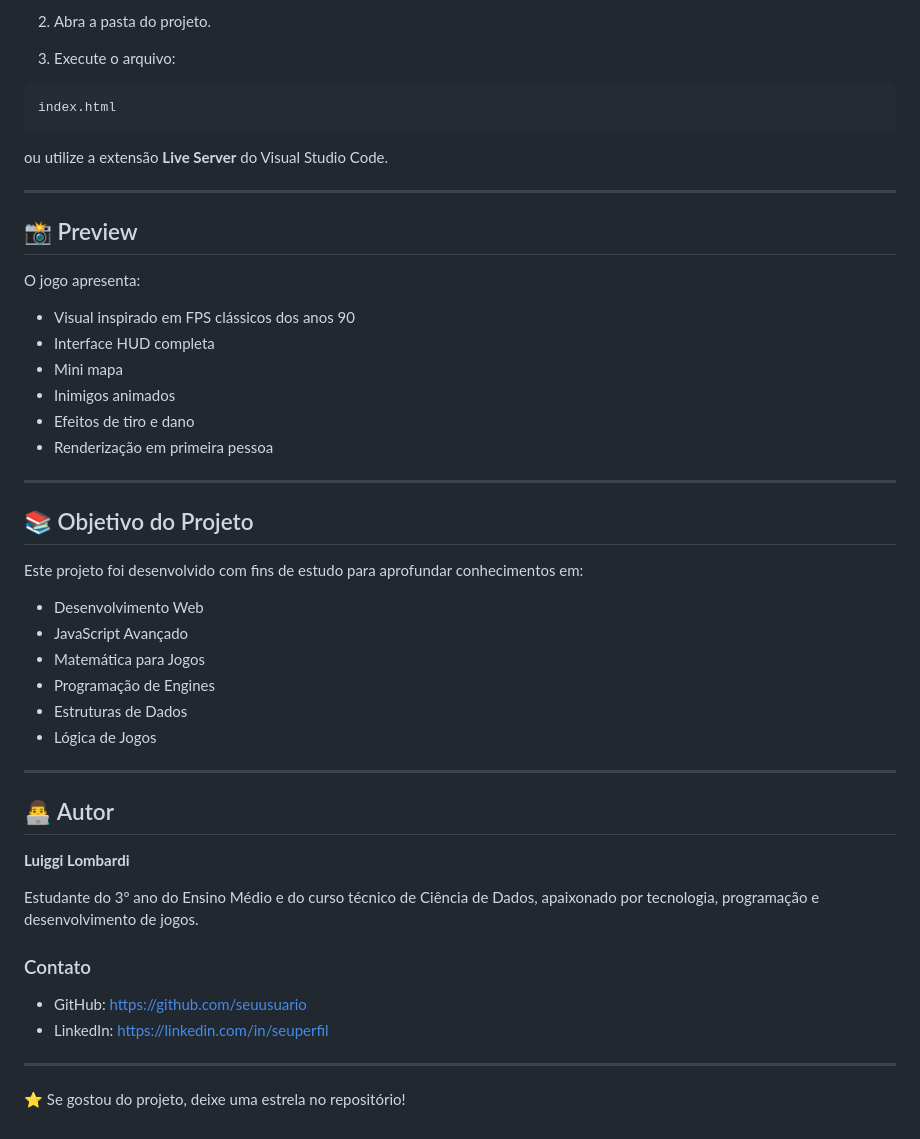
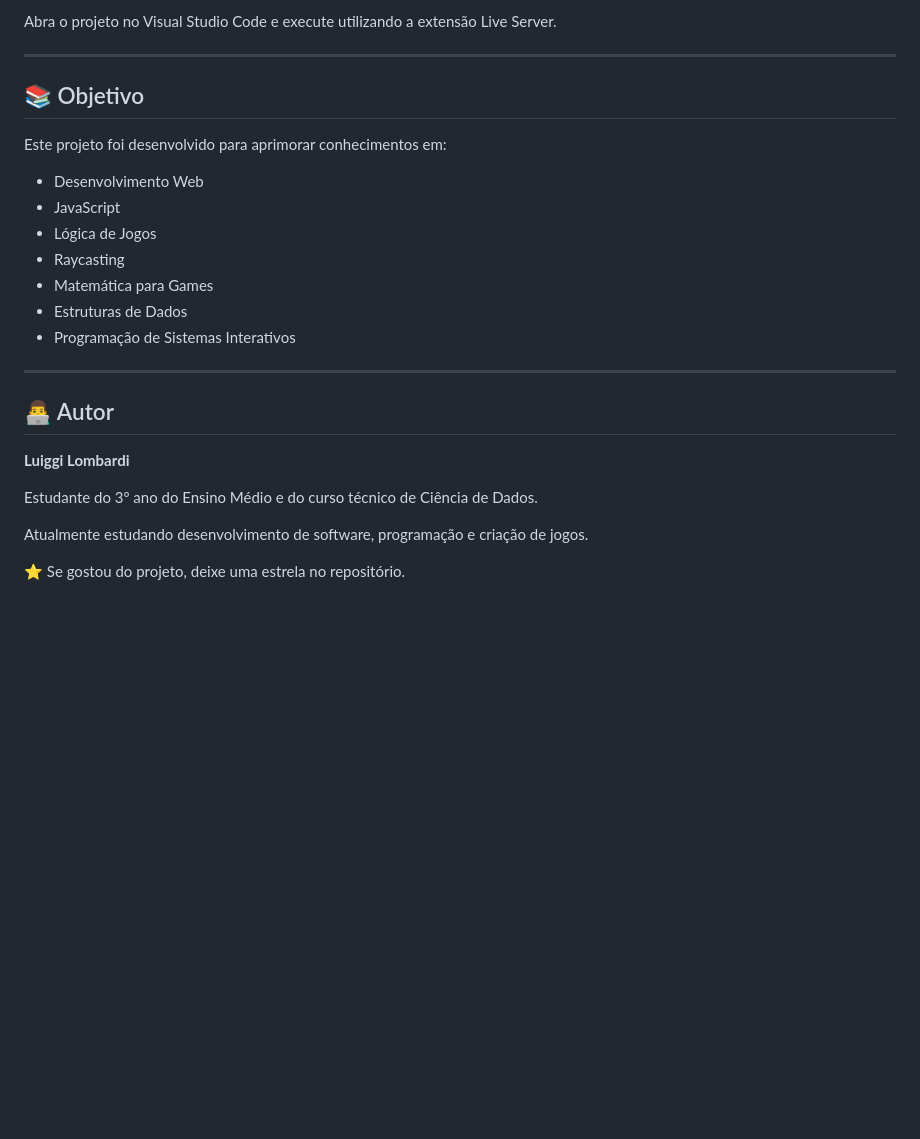
Before and after one commit to Luiggihub/doom, a Markdown page: README.md, the part around one of its changes. Rendered like a GitHub page; blank space fills up the shorter version.

````diff
--- a/README.md
+++ b/README.md
@@ -130,40 +121,20 @@ git clone https://github.com/seuusuario/hellscape.git
 ```
 
-2. Abra a pasta do projeto.
-
-3. Execute o arquivo:
-
-```bash
-index.html
-```
-
-ou utilize a extensão **Live Server** do Visual Studio Code.
+Abra o projeto no Visual Studio Code e execute utilizando a extensão Live Server.
 
 ---
 
-## 📸 Preview
+## 📚 Objetivo
 
-O jogo apresenta:
-
-- Visual inspirado em FPS clássicos dos anos 90
-- Interface HUD completa
-- Mini mapa
-- Inimigos animados
-- Efeitos de tiro e dano
-- Renderização em primeira pessoa
-
----
-
-## 📚 Objetivo do Projeto
-
-Este projeto foi desenvolvido com fins de estudo para aprofundar conhecimentos em:
+Este projeto foi desenvolvido para aprimorar conhecimentos em:
 
 - Desenvolvimento Web
-- JavaScript Avançado
-- Matemática para Jogos
-- Programação de Engines
+- JavaScript
+- Lógica de Jogos
+- Raycasting
+- Matemática para Games
 - Estruturas de Dados
-- Lógica de Jogos
+- Programação de Sistemas Interativos
 
 ---
 
@@ -171,13 +142,8 @@ Este projeto foi desenvolvido com fins de estudo para aprofundar conhecimentos e
 
 **Luiggi Lombardi**
 
-Estudante do 3º ano do Ensino Médio e do curso técnico de Ciência de Dados, apaixonado por tecnologia, programação e desenvolvimento de jogos.
+Estudante do 3º ano do Ensino Médio e do curso técnico de Ciência de Dados.
 
-### Contato
+Atualmente estudando desenvolvimento de software, programação e criação de jogos.
 
-- GitHub: https://github.com/seuusuario
-- LinkedIn: https://linkedin.com/in/seuperfil
-
----
-
-⭐ Se gostou do projeto, deixe uma estrela no repositório!
+⭐ Se gostou do projeto, deixe uma estrela no repositório.
````
Also changed, not shown: other parts of README.md (+67 -76 lines).
